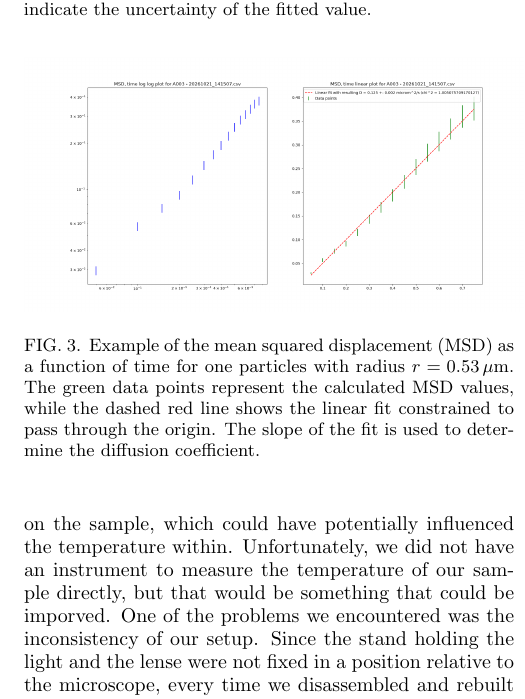
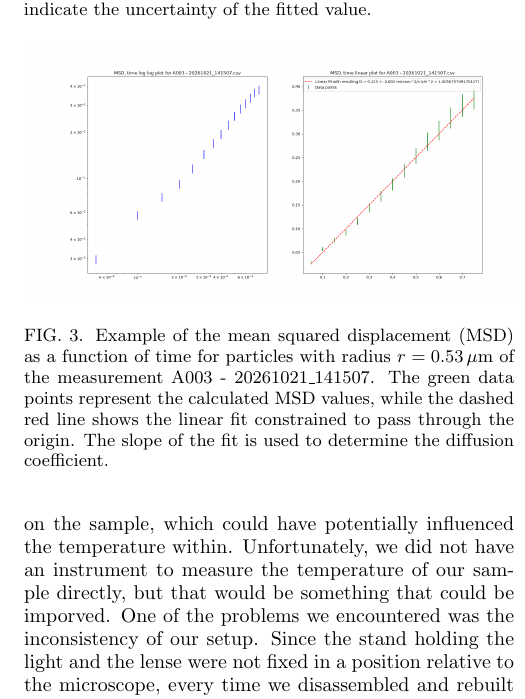
Before and after one commit to HiperLoop/LAB, a LaTeX paper (text/latex/article.tex): part of one column of page 4 of 5, cut so that both start at the same text. Compiled offline with pdfLaTeX.

Commit message:
implemented some things

```diff
--- a/text/latex/article.tex
+++ b/text/latex/article.tex
@@ -217,7 +217,7 @@ Utrecht University}
     \begin{figure}[htbp]
         \centering
         \includegraphics[width=0.5\textwidth]{\fp D_fit.png}
-        \caption{Example of the mean squared displacement (MSD) as a function of time for one particles with radius $r = 0.53\,\mu\text{m}$. The green data points represent the calculated MSD values, while the dashed red line shows the linear fit constrained to pass through the origin. The slope of the fit is used to determine the diffusion coefficient.}
+        \caption{Example of the mean squared displacement (MSD) as a function of time for particles with radius $r = 0.53\,\mu\text{m}$ of the measurement A003 - 20261021\_141507. The green data points represent the calculated MSD values, while the dashed red line shows the linear fit constrained to pass through the origin. The slope of the fit is used to determine the diffusion coefficient.}
         \label{fig:msd_fit}
 
     \end{figure}
```
